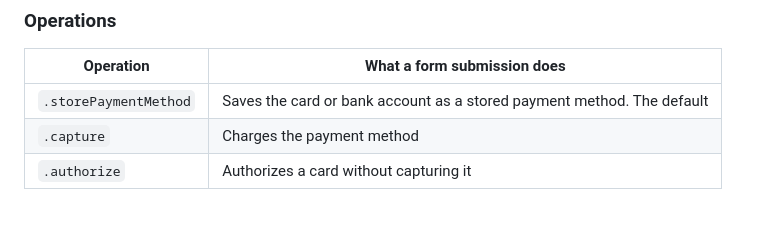
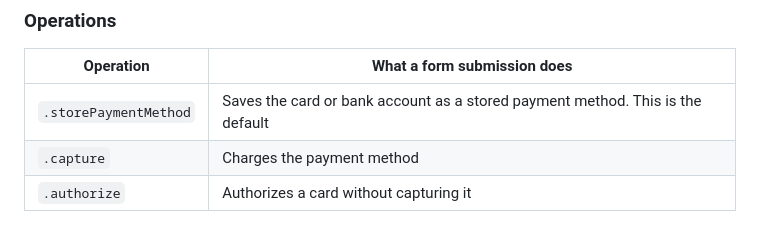
Before and after one commit to payabli/sdk-ios, a Markdown page: Sources/PayabliSDKPayIn/README.md, the part around the change. Rendered like a GitHub page.

Commit message:
PLA-2846 | docs(ios): say which operation is the default in a full sentence

```diff
--- a/Sources/PayabliSDKPayIn/README.md
+++ b/Sources/PayabliSDKPayIn/README.md
@@ -139,7 +139,7 @@ can quote what was submitted. Log `(error as? any PayabliError)?.code` instead.
 
 | Operation | What a form submission does |
 |---|---|
-| `.storePaymentMethod` | Saves the card or bank account as a stored payment method. The default |
+| `.storePaymentMethod` | Saves the card or bank account as a stored payment method. This is the default |
 | `.capture` | Charges the payment method |
 | `.authorize` | Authorizes a card without capturing it |
 
```
